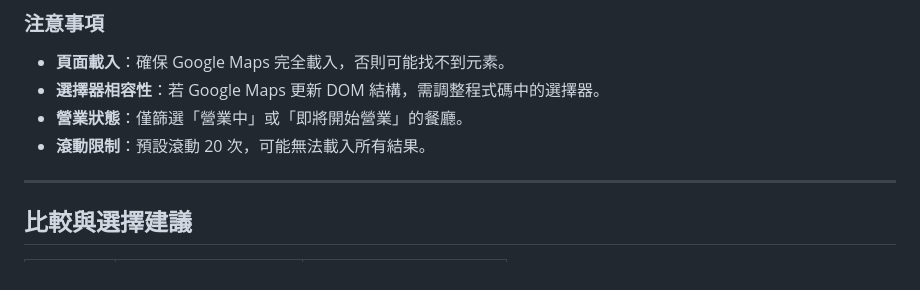
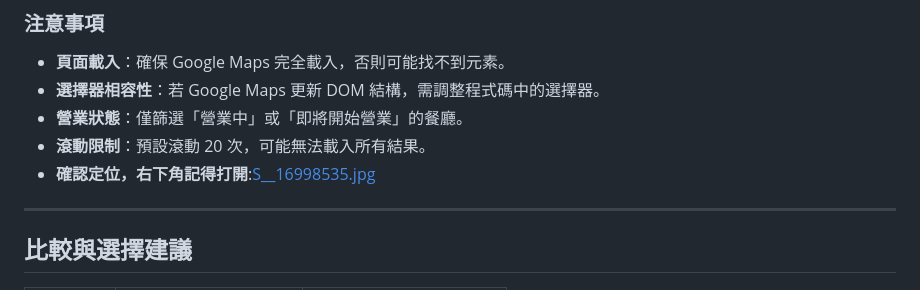
Before and after one commit to xixa3333/Food_Lottery, a Markdown page: README.md, the part around the change. Drawn GitHub-style.

```diff
--- a/README.md
+++ b/README.md
@@ -85,6 +85,7 @@ javascript:(function(){var whateat=prompt("你要查什麼？");if(!whateat)retu
 - **選擇器相容性**：若 Google Maps 更新 DOM 結構，需調整程式碼中的選擇器。
 - **營業狀態**：僅篩選「營業中」或「即將開始營業」的餐廳。
 - **滾動限制**：預設滾動 20 次，可能無法載入所有結果。
+- **確認定位，右下角記得打開**:[S__16998535.jpg](https://github.com/xixa3333/Food_Lottery/blob/master/S__16998535.jpg)
 
 ---
 
```
